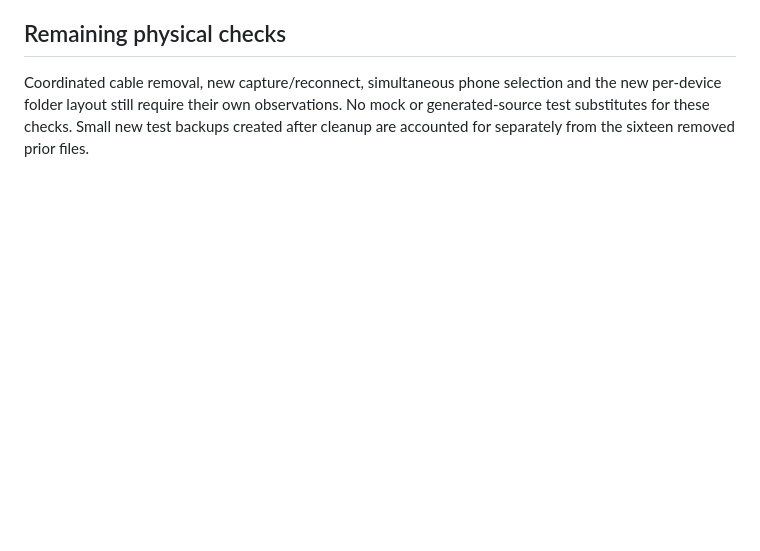
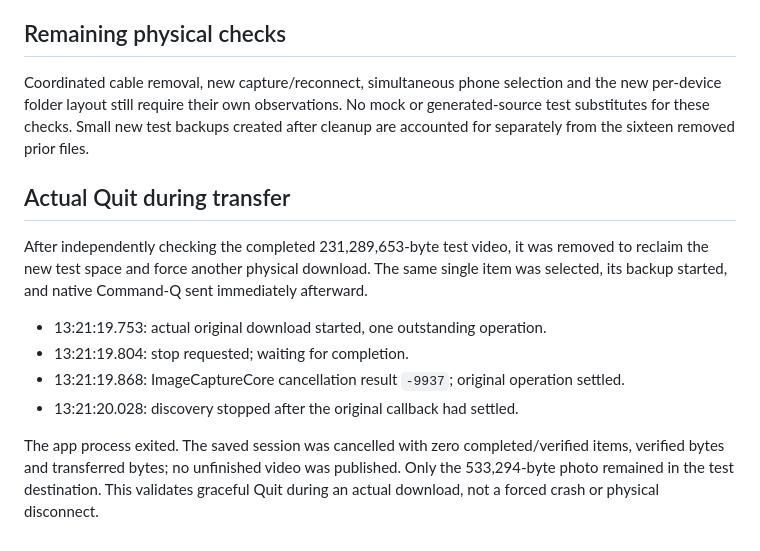
Before and after one commit to cloakyard/cloakroll, a Markdown page: docs/verification/OCTOBER-4-HARDWARE.md, the part around the change. Drawn GitHub-style; blank space fills up the shorter version.

Commit message:
test: validate graceful quit during an iPhone transfer

```diff
--- a/docs/verification/OCTOBER-4-HARDWARE.md
+++ b/docs/verification/OCTOBER-4-HARDWARE.md
@@ -49,3 +49,19 @@ Coordinated cable removal, new capture/reconnect, simultaneous phone selection a
 per-device folder layout still require their own observations. No mock or generated-source
 test substitutes for these checks. Small new test backups created after cleanup are accounted
 for separately from the sixteen removed prior files.
+
+## Actual Quit during transfer
+
+After independently checking the completed 231,289,653-byte test video, it was removed to
+reclaim the new test space and force another physical download. The same single item was
+selected, its backup started, and native Command-Q sent immediately afterward.
+
+- 13:21:19.753: actual original download started, one outstanding operation.
+- 13:21:19.804: stop requested; waiting for completion.
+- 13:21:19.868: ImageCaptureCore cancellation result `-9937`; original operation settled.
+- 13:21:20.028: discovery stopped after the original callback had settled.
+
+The app process exited. The saved session was cancelled with zero completed/verified items,
+verified bytes and transferred bytes; no unfinished video was published. Only the 533,294-byte
+photo remained in the test destination. This validates graceful Quit during an actual download,
+not a forced crash or physical disconnect.
```
Also changed, not shown: docs/PLAN.md (+3 -1 lines).
